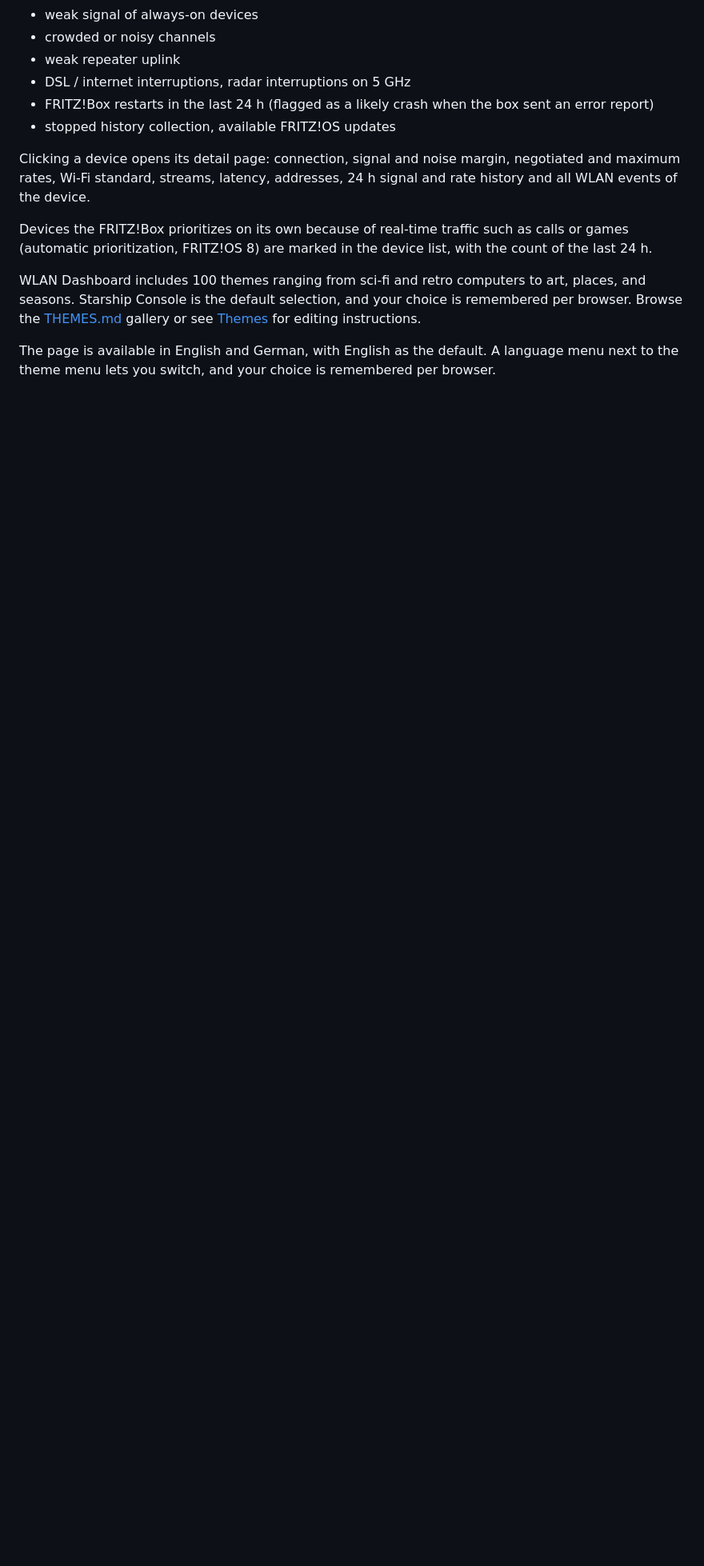
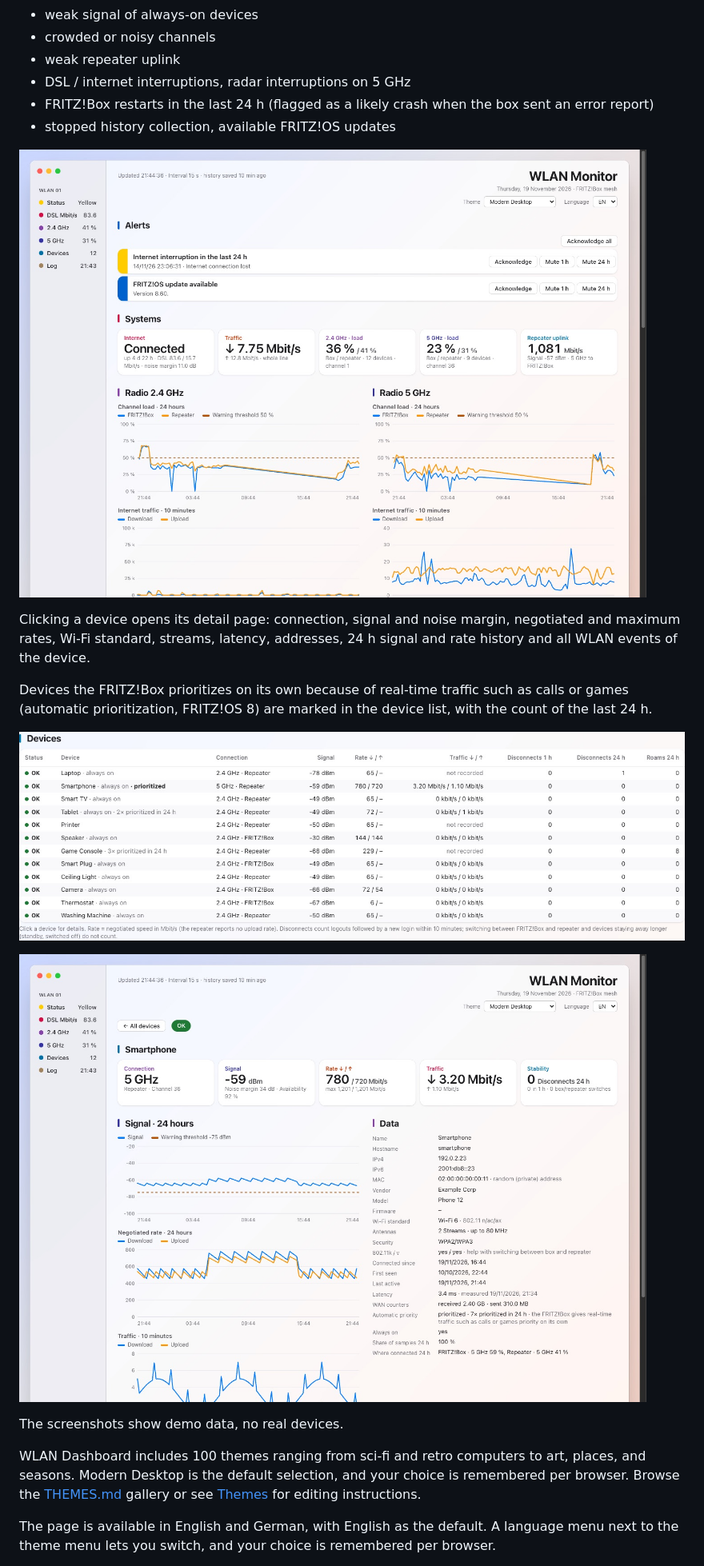
Before and after one commit to schmidt-software/open-wlan-dashboard, a Markdown page: README.md, the part around the change. Shown at 80% size. Rendered like a GitHub page; pictures changed too: assets/screenshots/detail.jpg (added), assets/screenshots/devices.jpg (added), assets/screenshots/overview.jpg (added); blank space fills up the shorter version.

```diff
--- a/README.md
+++ b/README.md
@@ -16,6 +16,8 @@ and recent WLAN events, and raises alerts early:
 - FRITZ!Box restarts in the last 24 h (flagged as a likely crash when the box sent an error report)
 - stopped history collection, available FRITZ!OS updates
 
+![Overview: alerts, internet line, channel load and traffic per band (demo data)](assets/screenshots/overview.jpg)
+
 Clicking a device opens its detail page: connection, signal and noise margin, negotiated and
 maximum rates, Wi-Fi standard, streams, latency, addresses, 24 h signal and rate history and
 all WLAN events of the device.
@@ -23,8 +25,14 @@ all WLAN events of the device.
 Devices the FRITZ!Box prioritizes on its own because of real-time traffic such as calls or games
 (automatic prioritization, FRITZ!OS 8) are marked in the device list, with the count of the last 24 h.
 
+![Device list with connection, signal, rate, traffic and disconnects (demo data)](assets/screenshots/devices.jpg)
+
+![Device detail page with 24 h signal and rate history (demo data)](assets/screenshots/detail.jpg)
+
+The screenshots show demo data, no real devices.
+
 WLAN Dashboard includes 100 themes ranging from sci-fi and retro computers to art, places, and
-seasons. Starship Console is the default selection, and your choice is remembered per browser. Browse the
+seasons. Modern Desktop is the default selection, and your choice is remembered per browser. Browse the
 [THEMES.md](THEMES.md) gallery or see [Themes](#themes) for editing instructions.
 
 The page is available in English and German, with English as the default. A language menu next
```
Also changed, not shown: THEMES.md (+3 -3 lines), 2 other files.
